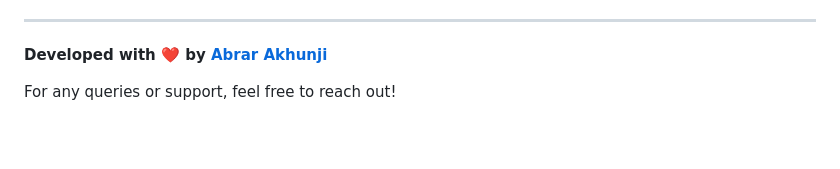
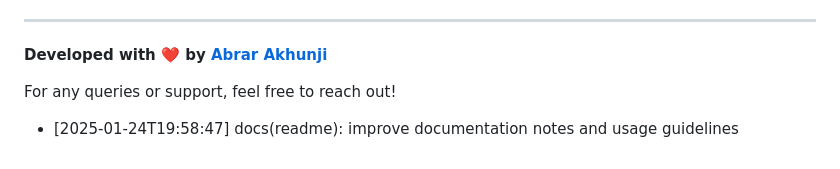
Before and after one commit to abrar225/Men_Hair_Salon, a Markdown page: README.md, the part around the change. Drawn GitHub-style; blank space fills up the shorter version.

Commit message:
docs(readme): improve documentation notes and usage guidelines

```diff
--- a/README.md
+++ b/README.md
@@ -81,3 +81,4 @@ Access the project via your browser:
 **Developed with ❤️ by [Abrar Akhunji](https://github.com/abrar225)**
 
 For any queries or support, feel free to reach out!
+- [2025-01-24T19:58:47] docs(readme): improve documentation notes and usage guidelines
```
